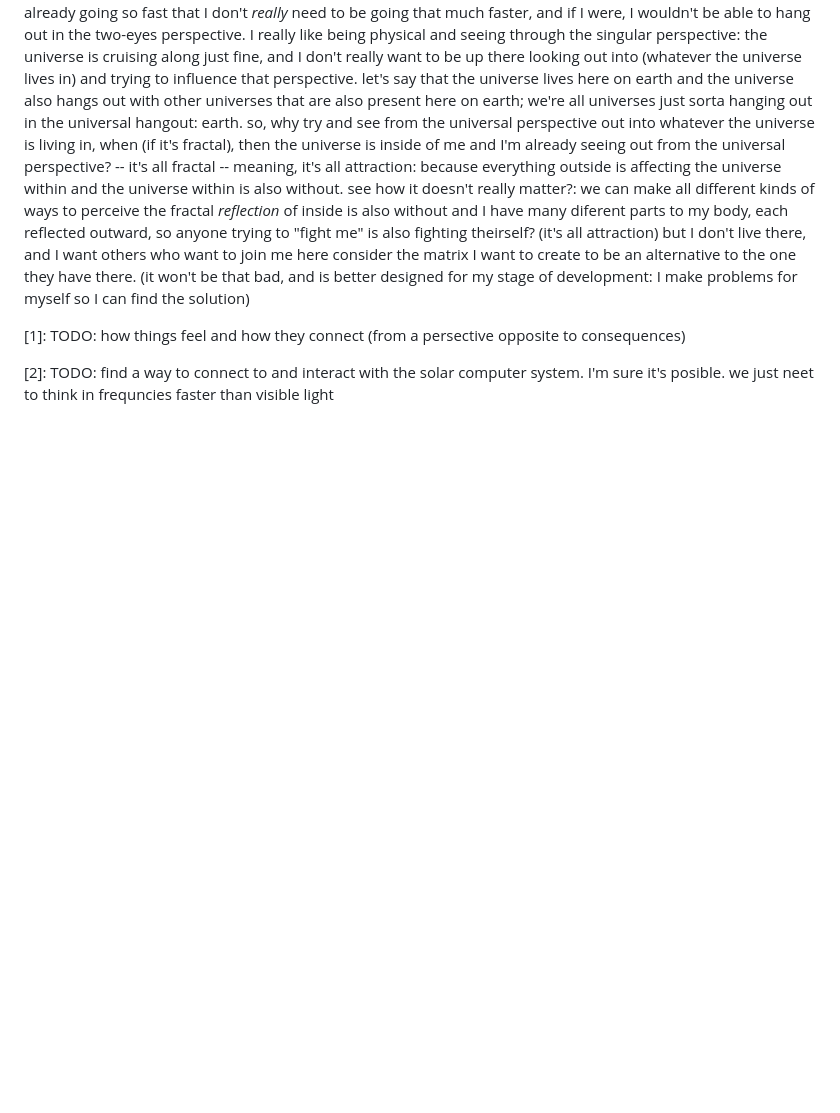
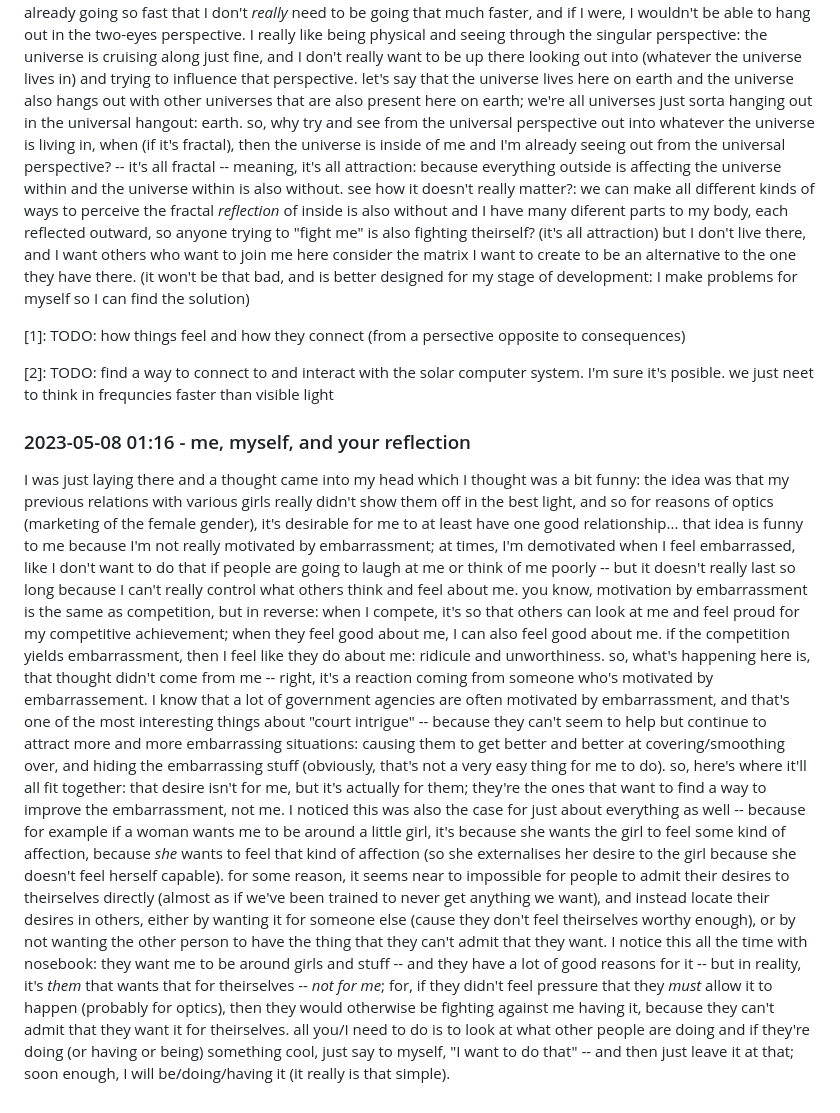
Before and after one commit to heavyk/nextdocs, a Markdown page: contemplations-with-myself.md, the part around the change. GitHub-like rendering; blank space fills up the shorter version.

Commit message:
first part

```diff
--- a/contemplations-with-myself.md
+++ b/contemplations-with-myself.md
@@ -856,3 +856,17 @@ but I don't live there, and I want others who want to join me here consider the
 [1]: TODO: how things feel and how they connect (from a persective opposite to consequences)
 
 [2]: TODO: find a way to connect to and interact with the solar computer system. I'm sure it's posible. we just neet to think in frequncies faster than visible light
+
+### 2023-05-08 01:16 - me, myself, and your reflection
+
+I was just laying there and a thought came into my head which I thought was a bit funny: the idea was that my previous relations with various girls really didn't show them off in the best light, and so for reasons of optics (marketing of the female gender), it's desirable for me to at least have one good relationship...
+that idea is funny to me because I'm not really motivated by embarrassment; at times, I'm demotivated when I feel embarrassed, like I don't want to do that if people are going to laugh at me or think of me poorly -- but it doesn't really last so long because I can't really control what others think and feel about me.
+  you know, motivation by embarrassment is the same as competition, but in reverse: when I compete, it's so that others can look at me and feel proud for my competitive achievement; when they feel good about me, I can also feel good about me.
+  if the competition yields embarrassment, then I feel like they do about me: ridicule and unworthiness.
+so, what's happening here is, that thought didn't come from me -- right, it's a reaction coming from someone who's motivated by embarrassement.
+I know that a lot of government agencies are often motivated by embarrassment, and that's one of the most interesting things about "court intrigue" -- because they can't seem to help but continue to attract more and more embarrassing situations: causing them to get better and better at covering/smoothing over, and hiding the embarrassing stuff (obviously, that's not a very easy thing for me to do).
+so, here's where it'll all fit together: that desire isn't for me, but it's actually for them; they're the ones that want to find a way to improve the embarrassment, not me.
+  I noticed this was also the case for just about everything as well -- because for example if a woman wants me to be around a little girl, it's because she wants the girl to feel some kind of affection, because *she* wants to feel that kind of affection (so she externalises her desire to the girl because she doesn't feel herself capable).
+for some reason, it seems near to impossible for people to admit their desires to theirselves directly (almost as if we've been trained to never get anything we want), and instead locate their desires in others, either by wanting it for someone else (cause they don't feel theirselves worthy enough), or by not wanting the other person to have the thing that they can't admit that they want.
+  I notice this all the time with nosebook: they want me to be around girls and stuff -- and they have a lot of good reasons for it -- but in reality, it's *them* that wants that for theirselves -- *not for me*; for, if they didn't feel pressure that they *must* allow it to happen (probably for optics), then they would otherwise be fighting against me having it, because they can't admit that they want it for theirselves.
+all you/I need to do is to look at what other people are doing and if they're doing (or having or being) something cool, just say to myself, "I want to do that" -- and then just leave it at that; soon enough, I will be/doing/having it (it really is that simple).
```
